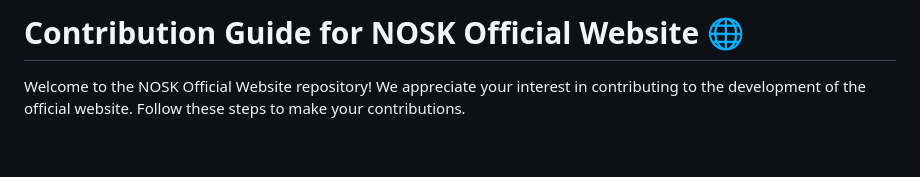
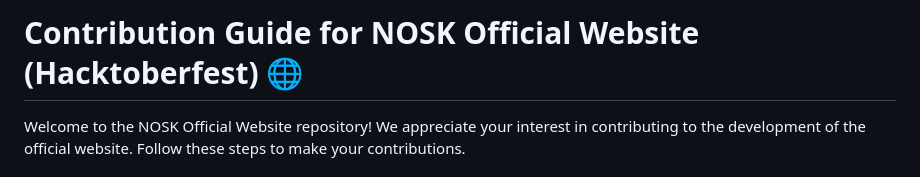
Before and after one commit to noskofficial/noskofficial.github.io, a Markdown page: CONTRIBUTING.md, the part around the change. Rendered like a GitHub page; blank space fills up the shorter version.

Commit message:
docs: Update CONTRIBUTING.md

```diff
--- a/CONTRIBUTING.md
+++ b/CONTRIBUTING.md
@@ -1,4 +1,4 @@
-# Contribution Guide for NOSK Official Website 🌐
+# Contribution Guide for NOSK Official Website (Hacktoberfest) 🌐
 
 Welcome to the NOSK Official Website repository! We appreciate your interest in contributing to the development of the official website. Follow these steps to make your contributions.
 
```
